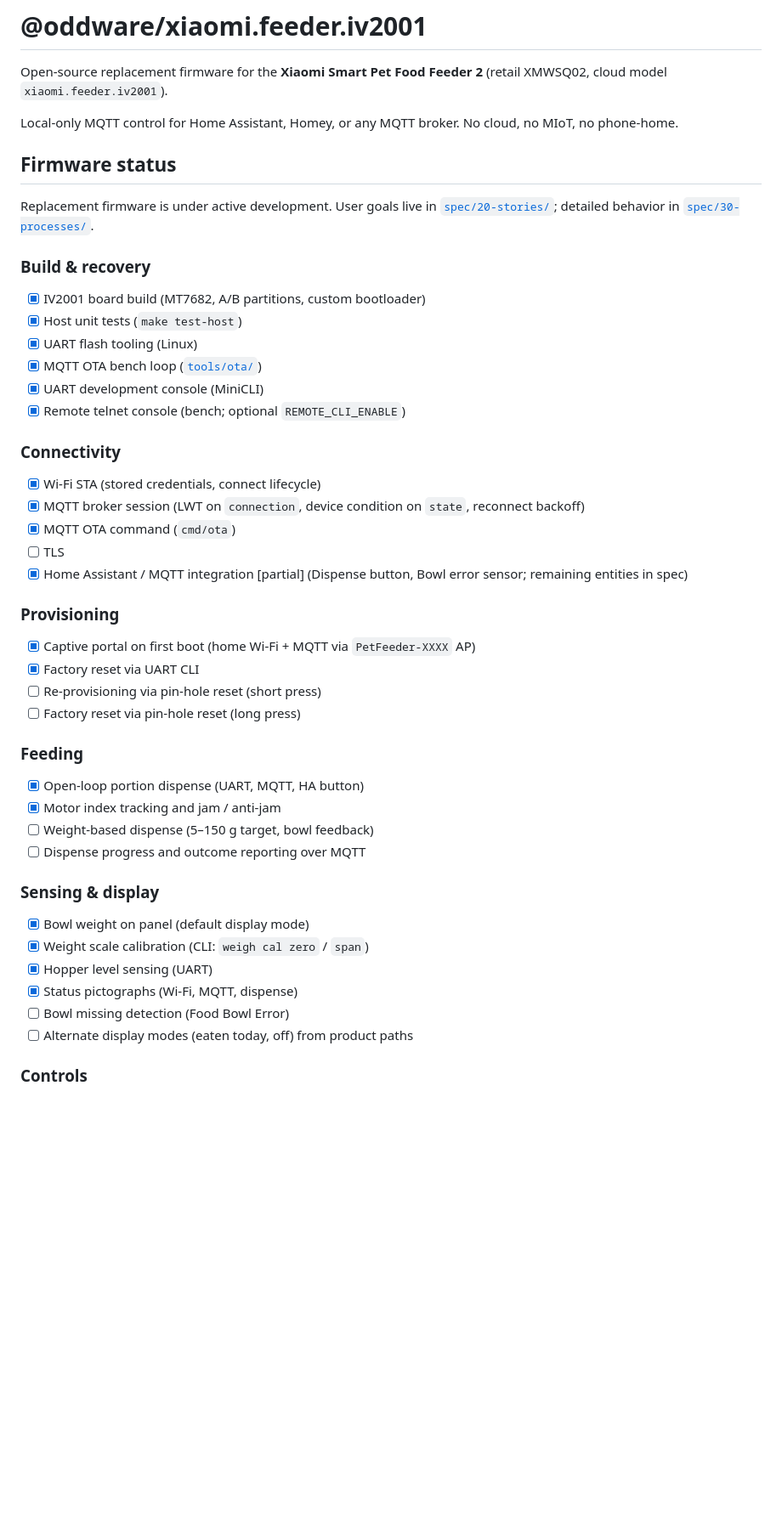
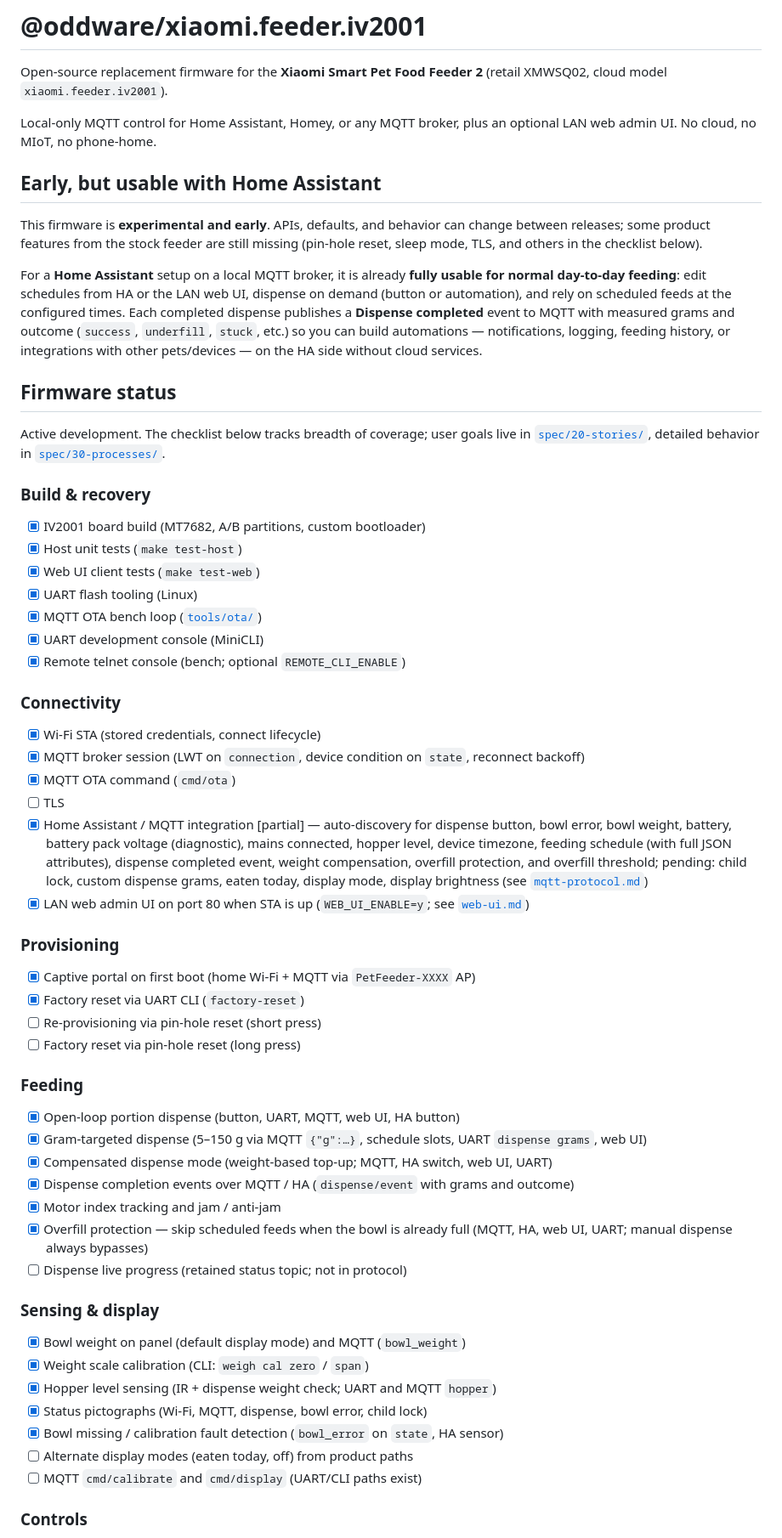
Before and after one commit to cristianchelu/xiaomi-feeder-iv2001, a Markdown page: README.md, the part around one of its changes. Shown at 85% size. Rendered like a GitHub page; blank space fills up the shorter version.

Commit message:
xiaomi.feeder.iv2001: refresh README with current firmware status and HA usability.
Document what is implemented today, note the firmware is experimental but
already suitable for normal Home Assistant use (schedules, dispense, completion
events for automations), and expand quick-start coverage for the LAN web UI.

Co-authored-by: Cursor <cursoragent@cursor.com>

```diff
--- a/README.md
+++ b/README.md
@@ -3,19 +3,34 @@
 Open-source replacement firmware for the **Xiaomi Smart Pet Food Feeder 2**
 (retail XMWSQ02, cloud model `xiaomi.feeder.iv2001`).
 
-Local-only MQTT control for Home Assistant, Homey, or any MQTT broker. No
-cloud, no MIoT, no phone-home.
+Local-only MQTT control for Home Assistant, Homey, or any MQTT broker, plus an
+optional LAN web admin UI. No cloud, no MIoT, no phone-home.
+
+## Early, but usable with Home Assistant
+
+This firmware is **experimental and early**. APIs, defaults, and behavior can
+change between releases; some product features from the stock feeder are still
+missing (pin-hole reset, sleep mode, TLS, and others in the checklist below).
+
+For a **Home Assistant** setup on a local MQTT broker, it is already **fully
+usable for normal day-to-day feeding**: edit schedules from HA or the LAN web
+UI, dispense on demand (button or automation), and rely on scheduled feeds at
+the configured times. Each completed dispense publishes a **Dispense completed**
+event to MQTT with measured grams and outcome (`success`, `underfill`, `stuck`,
+etc.) so you can build automations — notifications, logging, feeding history,
+or integrations with other pets/devices — on the HA side without cloud services.
 
 ## Firmware status
 
-Replacement firmware is under active development. User goals live in
-[`spec/20-stories/`](spec/20-stories/); detailed behavior in
+Active development. The checklist below tracks breadth of coverage; user goals
+live in [`spec/20-stories/`](spec/20-stories/), detailed behavior in
 [`spec/30-processes/`](spec/30-processes/).
 
 ### Build & recovery
 
 - [x] IV2001 board build (MT7682, A/B partitions, custom bootloader)
 - [x] Host unit tests (`make test-host`)
+- [x] Web UI client tests (`make test-web`)
 - [x] UART flash tooling (Linux)
 - [x] MQTT OTA bench loop ([`tools/ota/`](tools/ota/))
 - [x] UART development console (MiniCLI)
@@ -27,30 +42,43 @@ Replacement firmware is under active development. User goals live in
 - [x] MQTT broker session (LWT on `connection`, device condition on `state`, reconnect backoff)
 - [x] MQTT OTA command (`cmd/ota`)
 - [ ] TLS
-- [x] Home Assistant / MQTT integration [partial] (Dispense button, Bowl error sensor; remaining entities in spec)
+- [x] Home Assistant / MQTT integration [partial] — auto-discovery for dispense button,
+  bowl error, bowl weight, battery, battery pack voltage (diagnostic), mains connected,
+  hopper level, device timezone, feeding schedule (with full JSON attributes),
+  dispense completed event, weight compensation, overfill protection, and overfill
+  threshold; pending: child lock, custom dispense grams, eaten today, display mode,
+  display brightness (see [`mqtt-protocol.md`](spec/30-processes/mqtt-protocol.md))
+- [x] LAN web admin UI on port 80 when STA is up (`WEB_UI_ENABLE=y`; see
+  [`web-ui.md`](spec/30-processes/web-ui.md))
 
 ### Provisioning
 
 - [x] Captive portal on first boot (home Wi-Fi + MQTT via `PetFeeder-XXXX` AP)
-- [x] Factory reset via UART CLI
+- [x] Factory reset via UART CLI (`factory-reset`)
 - [ ] Re-provisioning via pin-hole reset (short press)
 - [ ] Factory reset via pin-hole reset (long press)
 
 ### Feeding
 
-- [x] Open-loop portion dispense (UART, MQTT, HA button)
+- [x] Open-loop portion dispense (button, UART, MQTT, web UI, HA button)
+- [x] Gram-targeted dispense (5–150 g via MQTT `{"g":…}`, schedule slots, UART
+  `dispense grams`, web UI)
+- [x] Compensated dispense mode (weight-based top-up; MQTT, HA switch, web UI, UART)
+- [x] Dispense completion events over MQTT / HA (`dispense/event` with grams and outcome)
 - [x] Motor index tracking and jam / anti-jam
-- [ ] Weight-based dispense (5–150 g target, bowl feedback)
-- [ ] Dispense progress and outcome reporting over MQTT
+- [x] Overfill protection — skip scheduled feeds when the bowl is already full
+  (MQTT, HA, web UI, UART; manual dispense always bypasses)
+- [ ] Dispense live progress (retained status topic; not in protocol)
 
 ### Sensing & display
 
-- [x] Bowl weight on panel (default display mode)
+- [x] Bowl weight on panel (default display mode) and MQTT (`bowl_weight`)
 - [x] Weight scale calibration (CLI: `weigh cal zero` / `span`)
-- [x] Hopper level sensing (UART)
-- [x] Status pictographs (Wi-Fi, MQTT, dispense)
-- [ ] Bowl missing detection (Food Bowl Error)
+- [x] Hopper level sensing (IR + dispense weight check; UART and MQTT `hopper`)
+- [x] Status pictographs (Wi-Fi, MQTT, dispense, bowl error, child lock)
+- [x] Bowl missing / calibration fault detection (`bowl_error` on `state`, HA sensor)
 - [ ] Alternate display modes (eaten today, off) from product paths
+- [ ] MQTT `cmd/calibrate` and `cmd/display` (UART/CLI paths exist)
 
 ### Controls
 
```
Also changed, not shown: other parts of README.md (+21 -7 lines).
